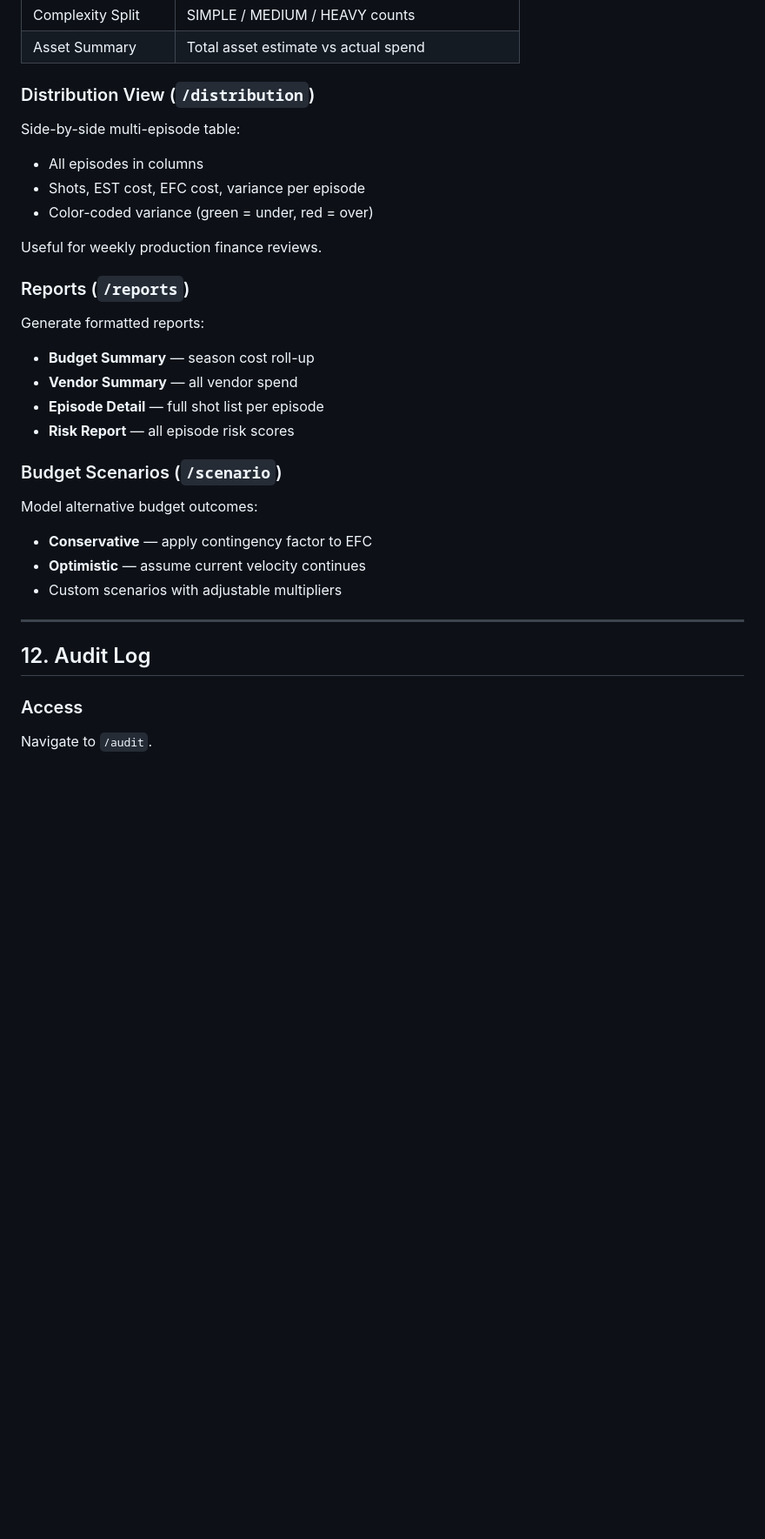
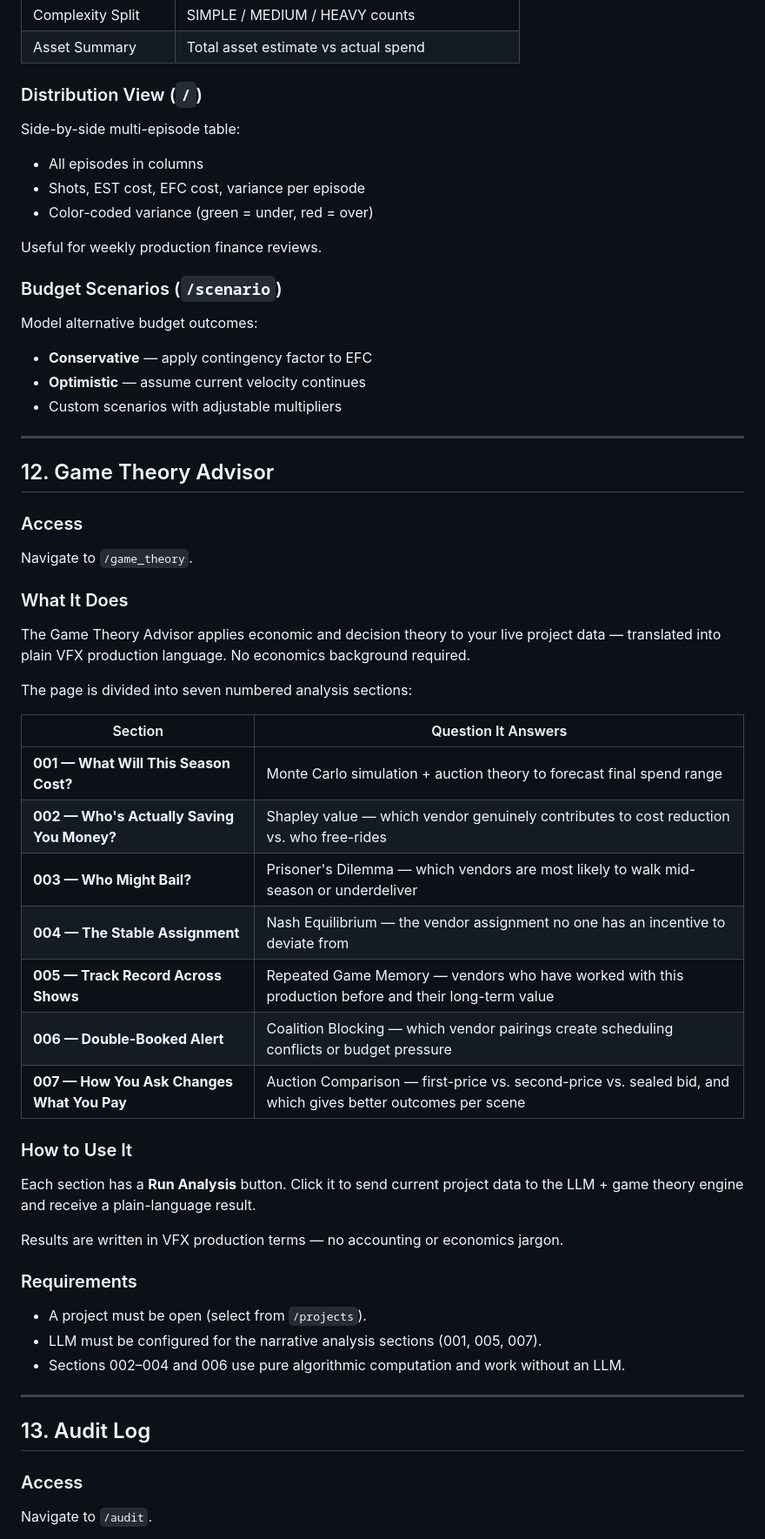
Before and after one commit to GDerchie/vfx-ledger-ai, a Markdown page: TUTORIAL.md, the part around one of its changes. Shown at 87% size. Rendered like a GitHub page; blank space fills up the shorter version.

```diff
--- a/TUTORIAL.md
+++ b/TUTORIAL.md
@@ -445,7 +449,7 @@ Top-level season summary:
 | Complexity Split | SIMPLE / MEDIUM / HEAVY counts |
 | Asset Summary | Total asset estimate vs actual spend |
 
-### Distribution View (`/distribution`)
+### Distribution View (`/`)
 
 Side-by-side multi-episode table:
 - All episodes in columns
@@ -453,14 +457,6 @@ Side-by-side multi-episode table:
 - Color-coded variance (green = under, red = over)
 
 Useful for weekly production finance reviews.
-
-### Reports (`/reports`)
-
-Generate formatted reports:
-- **Budget Summary** — season cost roll-up
-- **Vendor Summary** — all vendor spend
-- **Episode Detail** — full shot list per episode
-- **Risk Report** — all episode risk scores
 
 ### Budget Scenarios (`/scenario`)
 
@@ -471,7 +467,43 @@ Model alternative budget outcomes:
 
 ---
 
-## 12. Audit Log
+## 12. Game Theory Advisor
+
+### Access
+
+Navigate to `/game_theory`.
+
+### What It Does
+
+The Game Theory Advisor applies economic and decision theory to your live project data — translated into plain VFX production language. No economics background required.
+
+The page is divided into seven numbered analysis sections:
+
+| Section | Question It Answers |
+|---------|-------------------|
+| **001 — What Will This Season Cost?** | Monte Carlo simulation + auction theory to forecast final spend range |
+| **002 — Who's Actually Saving You Money?** | Shapley value — which vendor genuinely contributes to cost reduction vs. who free-rides |
+| **003 — Who Might Bail?** | Prisoner's Dilemma — which vendors are most likely to walk mid-season or underdeliver |
+| **004 — The Stable Assignment** | Nash Equilibrium — the vendor assignment no one has an incentive to deviate from |
+| **005 — Track Record Across Shows** | Repeated Game Memory — vendors who have worked with this production before and their long-term value |
+| **006 — Double-Booked Alert** | Coalition Blocking — which vendor pairings create scheduling conflicts or budget pressure |
+| **007 — How You Ask Changes What You Pay** | Auction Comparison — first-price vs. second-price vs. sealed bid, and which gives better outcomes per scene |
+
+### How to Use It
+
+Each section has a **Run Analysis** button. Click it to send current project data to the LLM + game theory engine and receive a plain-language result.
+
+Results are written in VFX production terms — no accounting or economics jargon.
+
+### Requirements
+
+- A project must be open (select from `/projects`).
+- LLM must be configured for the narrative analysis sections (001, 005, 007).
+- Sections 002–004 and 006 use pure algorithmic computation and work without an LLM.
+
+---
+
+## 13. Audit Log
 
 ### Access
 
```
Also changed, not shown: other parts of TUTORIAL.md (+54 -32 lines).
